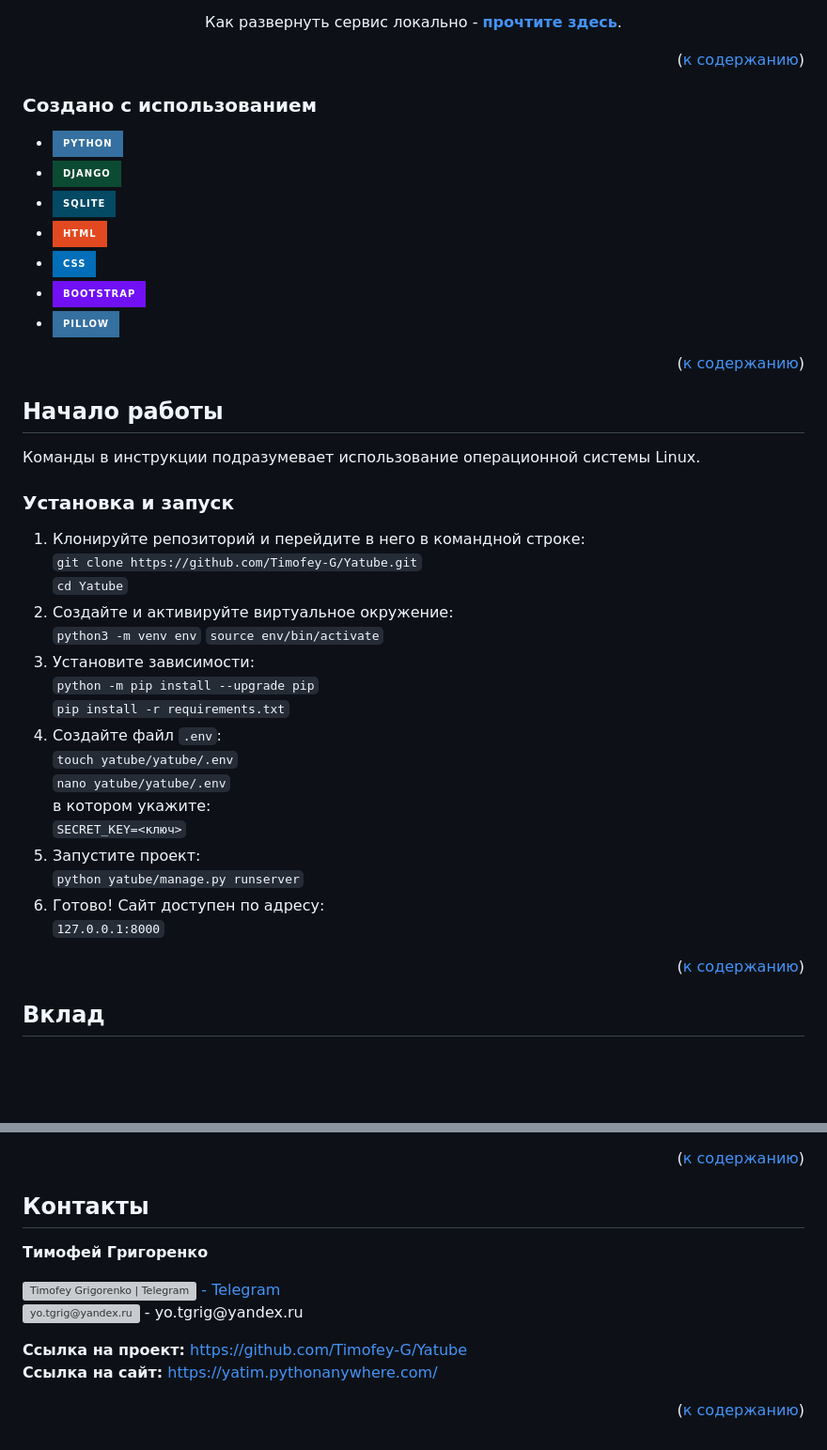
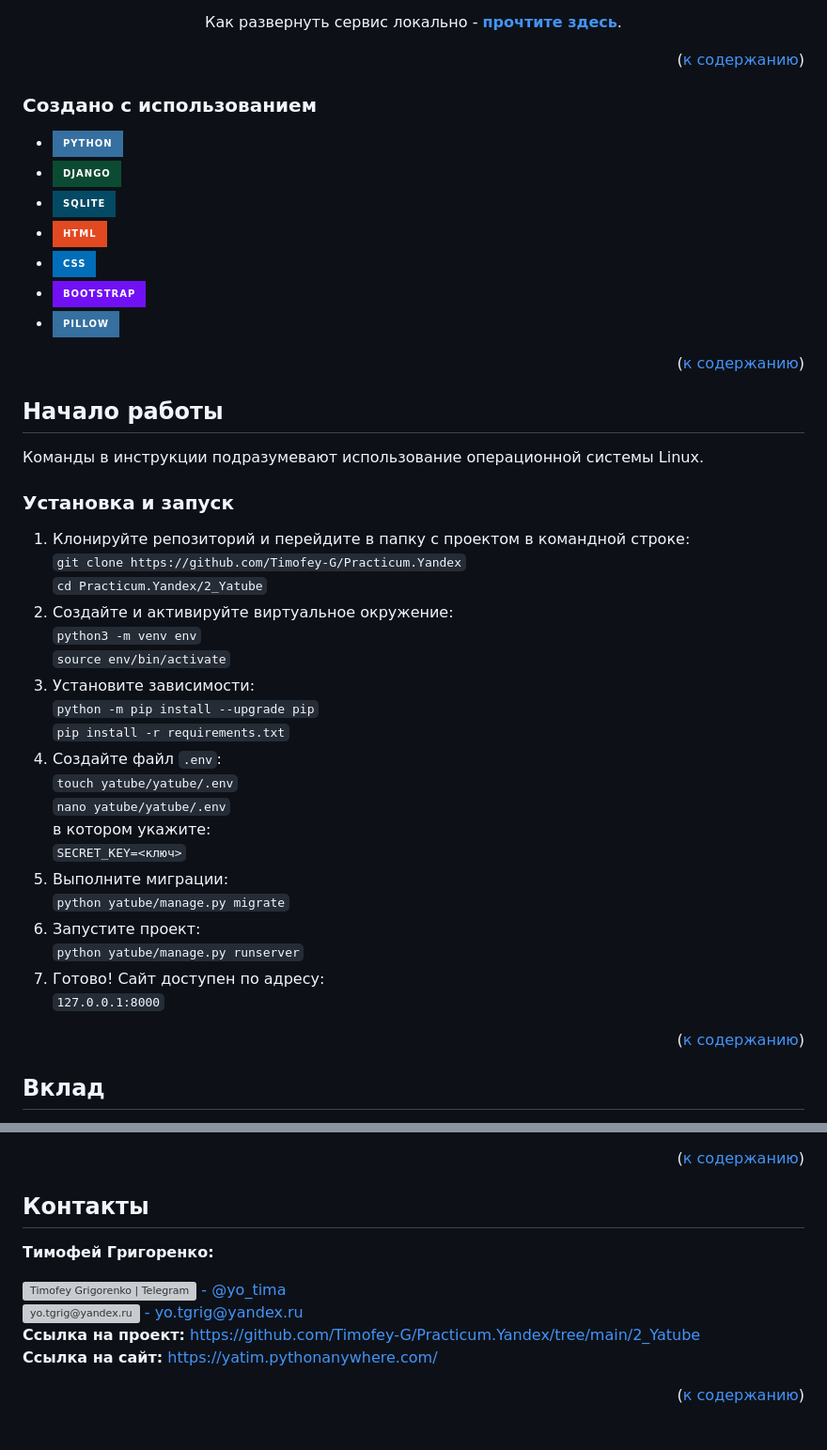
Before and after one commit to Timofey-G/Practicum.Yandex, a Markdown page: 2_Yatube/README.md, 2 parts joined by grey strips. Shown at 94% size. GitHub-like rendering; badges without logos; blank space fills up the shorter version; grey boxes are pictures that could not be loaded.

Commit message:
Fix yatube readme

```diff
--- a/2_Yatube/README.md
+++ b/2_Yatube/README.md
@@ -65,7 +62,6 @@
 <p align="right">(<a href="#summary">к содержанию</a>)</p>
 
 
-
 ### Создано с использованием
 
 * [![Python][Python]][Python-url]
@@ -79,16 +75,15 @@
 <p align="right">(<a href="#summary">к содержанию</a>)</p>
 
 
-
 ## Начало работы
 
-Команды в инструкции подразумевает использование операционной системы Linux.
+Команды в инструкции подразумевают использование операционной системы Linux.
 
 ### Установка и запуск
 
-1. Клонируйте репозиторий и перейдите в него в командной строке:
-`git clone https://github.com/Timofey-G/Yatube.git`
-`cd Yatube`
+1. Клонируйте репозиторий и перейдите в папку с проектом в командной строке:
+`git clone https://github.com/Timofey-G/Practicum.Yandex`
+`cd Practicum.Yandex/2_Yatube`
 2. Создайте и активируйте виртуальное окружение:
 `python3 -m venv env`
 `source env/bin/activate`
@@ -100,13 +95,14 @@
 `nano yatube/yatube/.env`
 в котором укажите:
 `SECRET_KEY=<ключ>`
-5. Запустите проект:
+5. Выполните миграции:
+`python yatube/manage.py migrate`
+6. Запустите проект:
 `python yatube/manage.py runserver`
 7. Готово! Сайт доступен по адресу:
 `127.0.0.1:8000`
 
 <p align="right">(<a href="#summary">к содержанию</a>)</p>
-
 
 
 ## Вклад
@@ -124,21 +120,23 @@
 <p align="right">(<a href="#summary">к содержанию</a>)</p>
 
 
-
 ## Контакты
 
-**Тимофей Григоренко**
+**Тимофей Григоренко:**
 
+<div>
+  <a href="https://t.me/yo_tima/">
+    <img align="center" src="yatube/static/img/telegram.png" alt="Timofey Grigorenko | Telegram" width="50px"/>  - @yo_tima
+  </a>
+</div>
+<div>
+  <a href="mailto:yotgrig@yandex.ru">
+    <img align="center" src="yatube/static/img/email.png" alt="yo.tgrig@yandex.ru" width="50px"/>
+    - yo.tgrig@yandex.ru
+  </a>
+</div>
 
-<a href="https://t.me/yo_tima/">
-  <img align="center" src="yatube/static/img/telegram.png" alt="Timofey Grigorenko | Telegram" width="50px"/>  - Telegram
-</a>
-<p>
-  <img align="center" src="yatube/static/img/email.png" alt="yo.tgrig@yandex.ru" width="50px"/>
-  - yo.tgrig@yandex.ru
-</p>
-
-**Ссылка на проект:** [https://github.com/Timofey-G/Yatube](https://github.com/Timofey-G/Yatube)
+**Ссылка на проект:** [https://github.com/Timofey-G/Practicum.Yandex/tree/main/2_Yatube](https://github.com/Timofey-G/Practicum.Yandex/tree/main/2_Yatube)
 **Ссылка на сайт:** [https://yatim.pythonanywhere.com/](https://yatim.pythonanywhere.com/)
 
 <p align="right">(<a href="#summary">к содержанию</a>)</p>
```
Also changed, not shown: other parts of 2_Yatube/README.md (+4 -7 lines), README.md (+4 -2 lines).
